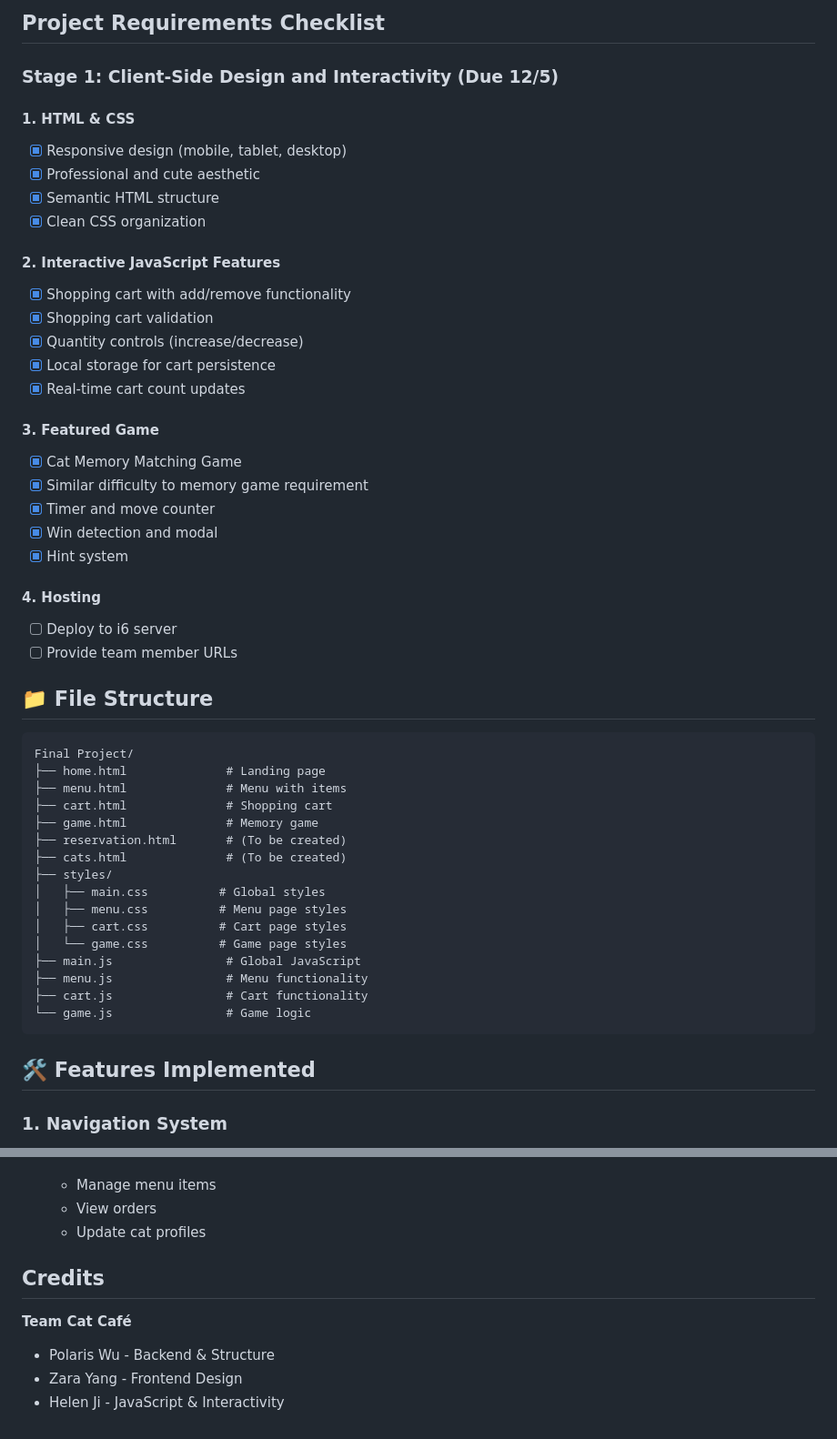
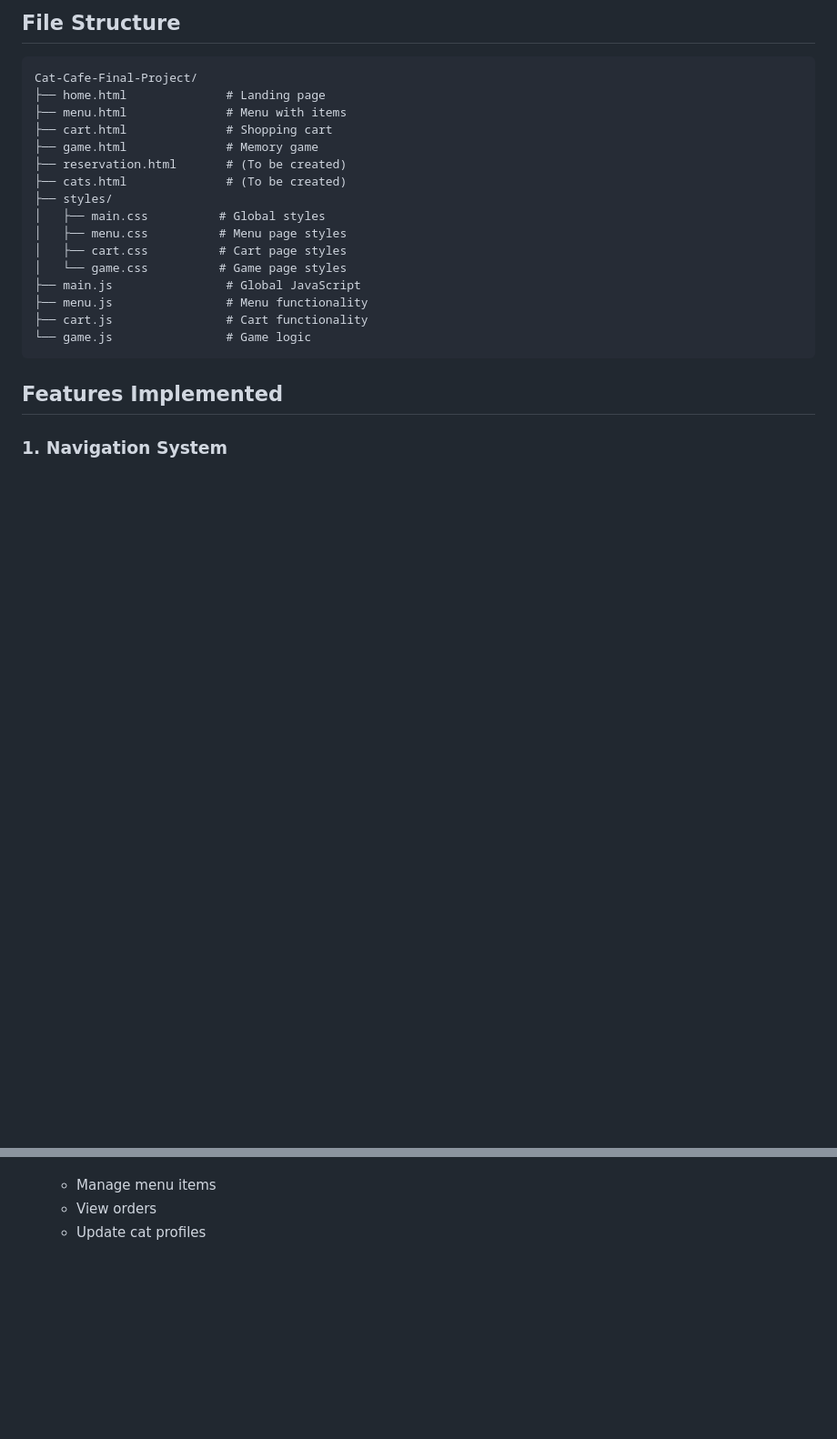
Before and after one commit to Polaris-Wu450/Cat-Cafe-Final-Project, a Markdown page: README.md, 2 parts joined by grey strips. Shown at 91% size. Rendered like a GitHub page; blank space fills up the shorter version.

````diff
--- a/README.md
+++ b/README.md
@@ -10,36 +10,8 @@ A cute and functional cat café website featuring responsive design, interactive
 
-## Project Requirements Checklist
-
-### Stage 1: Client-Side Design and Interactivity (Due 12/5)
-
-#### 1. HTML & CSS
-- [x] Responsive design (mobile, tablet, desktop)
-- [x] Professional and cute aesthetic
-- [x] Semantic HTML structure
-- [x] Clean CSS organization
-
-#### 2. Interactive JavaScript Features
-- [x] Shopping cart with add/remove functionality
-- [x] Shopping cart validation
-- [x] Quantity controls (increase/decrease)
-- [x] Local storage for cart persistence
-- [x] Real-time cart count updates
-
-#### 3. Featured Game
-- [x] Cat Memory Matching Game
-- [x] Similar difficulty to memory game requirement
-- [x] Timer and move counter
-- [x] Win detection and modal
-- [x] Hint system
-
-#### 4. Hosting
-- [ ] Deploy to i6 server
-- [ ] Provide team member URLs
-
-## 📁 File Structure
+## File Structure
 
 ```
-Final Project/
+Cat-Cafe-Final-Project/
 ├── home.html              # Landing page
 ├── menu.html              # Menu with items
 ├── cart.html              # Shopping cart
@@ -57,7 +29,7 @@ Final Project/
 └── game.js                # Game logic
 ```
 
-## 🛠️ Features Implemented
+## Features Implemented
 
 ### 1. Navigation System
 - Sticky navigation bar
@@ -171,10 +143,3 @@ chmod 644 *.js
    - Manage menu items
    - View orders
    - Update cat profiles
-
-## Credits
-
-**Team Cat Café**
-- Polaris Wu - Backend & Structure
-- Zara Yang - Frontend Design
-- Helen Ji - JavaScript & Interactivity
````
Also changed, not shown: other parts of README.md (+3 -3 lines).
